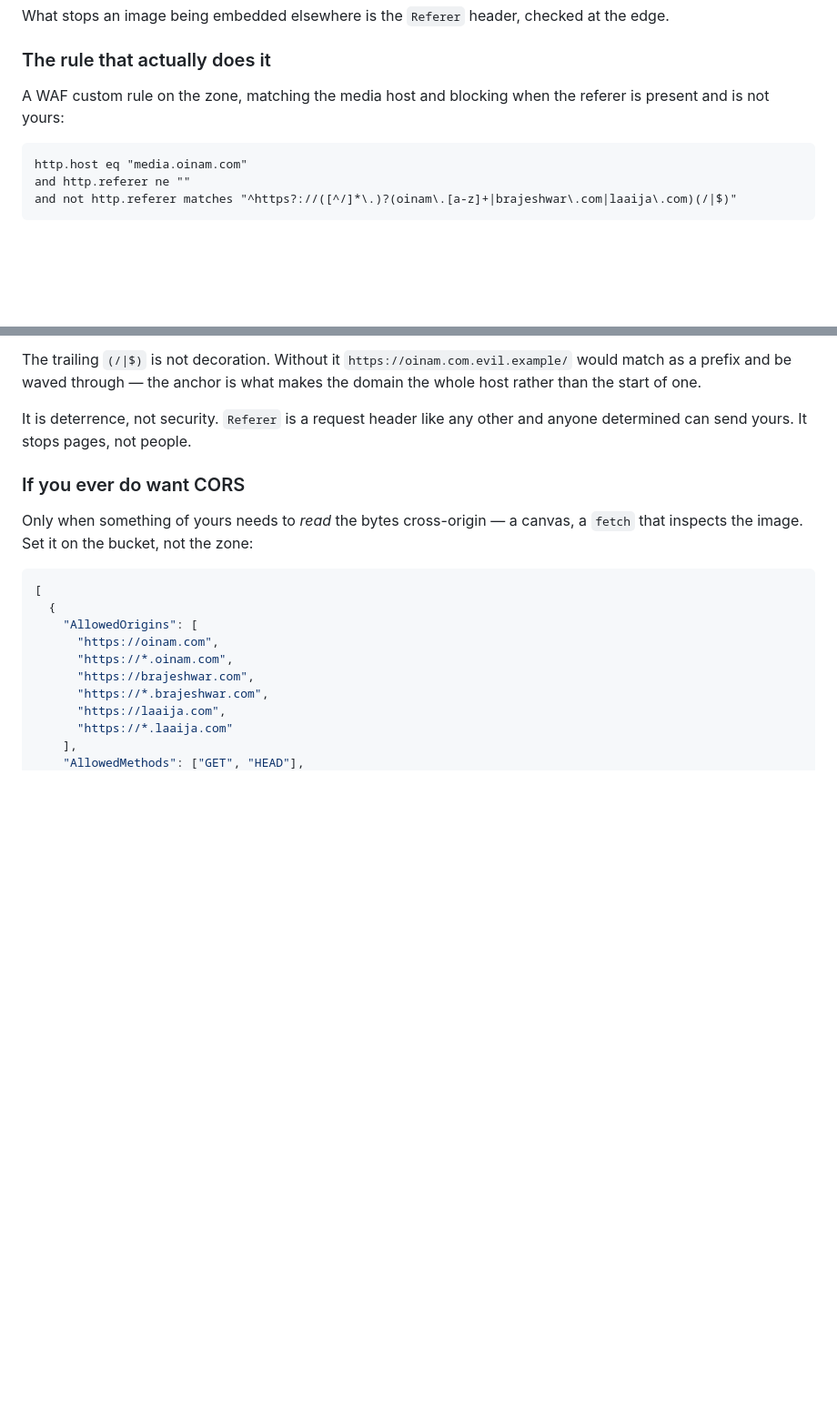
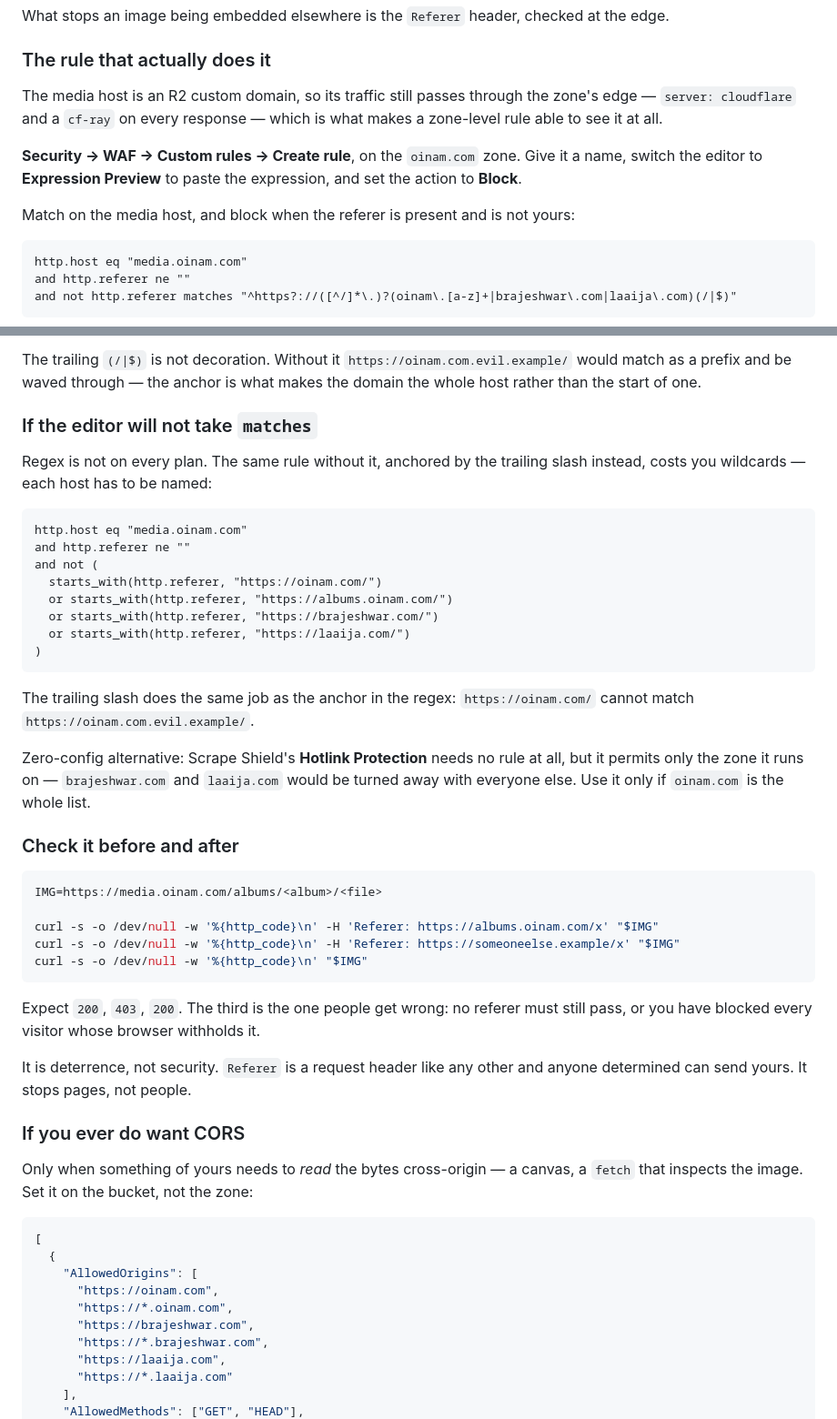
Before and after one commit to oinam/albums, a Markdown page: docs/deploy.md, 2 parts joined by grey strips. Shown at 91% size. Drawn GitHub-style; blank space fills up the shorter version.

Commit message:
Hotlink rule: where to click, and the version without regex
Adds the dashboard path, notes that the R2 custom domain passes through the zone
edge which is what lets a zone rule see it, and gives a starts_with form for when
the plan has no regex — anchored by the trailing slash instead, at the cost of
having to name each host.

Also the three-line curl check. The third case is the one people get wrong: a
request with no referer must still pass, or every visitor whose browser withholds
one is blocked.

````diff
--- a/docs/deploy.md
+++ b/docs/deploy.md
@@ -112,8 +112,15 @@ What stops an image being embedded elsewhere is the `Referer` header, checked at
 
 ### The rule that actually does it
 
-A WAF custom rule on the zone, matching the media host and blocking when the referer is
-present and is not yours:
+The media host is an R2 custom domain, so its traffic still passes through the zone's
+edge — `server: cloudflare` and a `cf-ray` on every response — which is what makes a
+zone-level rule able to see it at all.
+
+**Security → WAF → Custom rules → Create rule**, on the `oinam.com` zone. Give it a name,
+switch the editor to **Expression Preview** to paste the expression, and set the action to
+**Block**.
+
+Match on the media host, and block when the referer is present and is not yours:
 
 ```
 http.host eq "media.oinam.com"
@@ -136,6 +143,42 @@ Action: **Block**. Three things about it are deliberate:
 The trailing `(/|$)` is not decoration. Without it `https://oinam.com.evil.example/` would
 match as a prefix and be waved through — the anchor is what makes the domain the whole
 host rather than the start of one.
+
+### If the editor will not take `matches`
+
+Regex is not on every plan. The same rule without it, anchored by the trailing slash
+instead, costs you wildcards — each host has to be named:
+
+```
+http.host eq "media.oinam.com"
+and http.referer ne ""
+and not (
+  starts_with(http.referer, "https://oinam.com/")
+  or starts_with(http.referer, "https://albums.oinam.com/")
+  or starts_with(http.referer, "https://brajeshwar.com/")
+  or starts_with(http.referer, "https://laaija.com/")
+)
+```
+
+The trailing slash does the same job as the anchor in the regex: `https://oinam.com/`
+cannot match `https://oinam.com.evil.example/`.
+
+Zero-config alternative: Scrape Shield's **Hotlink Protection** needs no rule at all, but
+it permits only the zone it runs on — `brajeshwar.com` and `laaija.com` would be turned
+away with everyone else. Use it only if `oinam.com` is the whole list.
+
+### Check it before and after
+
+```bash
+IMG=https://media.oinam.com/albums/<album>/<file>
+
+curl -s -o /dev/null -w '%{http_code}\n' -H 'Referer: https://albums.oinam.com/x' "$IMG"
+curl -s -o /dev/null -w '%{http_code}\n' -H 'Referer: https://someoneelse.example/x' "$IMG"
+curl -s -o /dev/null -w '%{http_code}\n' "$IMG"
+```
+
+Expect `200`, `403`, `200`. The third is the one people get wrong: no referer must still
+pass, or you have blocked every visitor whose browser withholds it.
 
 It is deterrence, not security. `Referer` is a request header like any other and anyone
 determined can send yours. It stops pages, not people.
````
